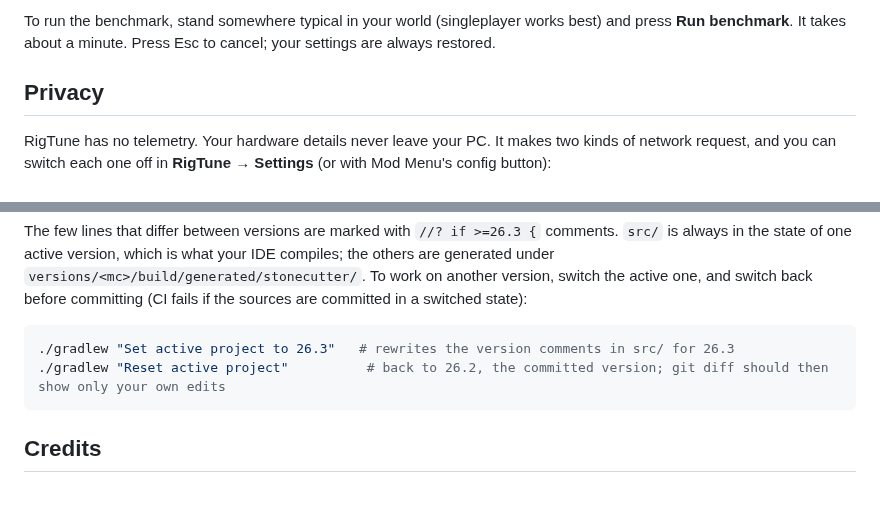
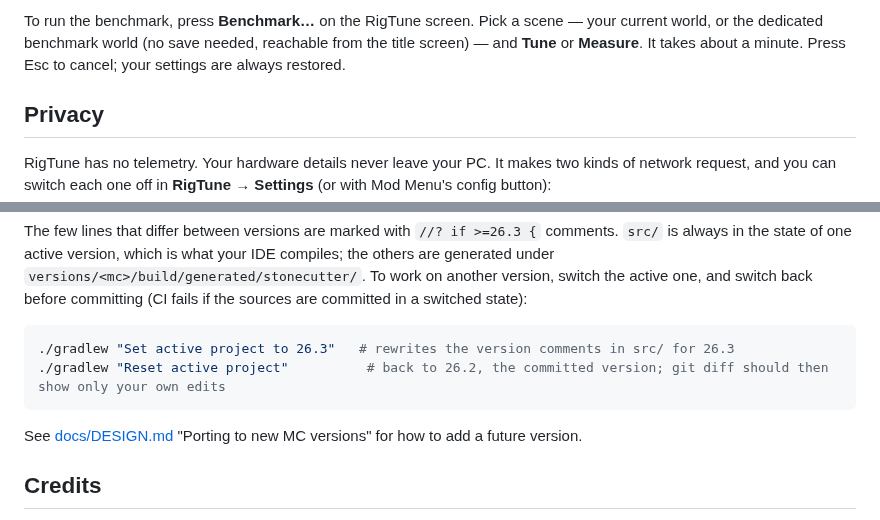
Before and after one commit to chaotix345/rigtune, a Markdown page: README.md, 2 parts joined by grey strips. GitHub-like rendering; blank space fills up the shorter version.

````diff
--- a/README.md
+++ b/README.md
@@ -50,5 +57,5 @@ Review the list, untick anything you don't want, and press **Apply**. If mods or
 
-To run the benchmark, stand somewhere typical in your world (singleplayer works best) and press **Run benchmark**. It takes about a minute. Press Esc to cancel; your settings are always restored.
+To run the benchmark, press **Benchmark…** on the RigTune screen. Pick a scene — your current world, or the dedicated benchmark world (no save needed, reachable from the title screen) — and **Tune** or **Measure**. It takes about a minute. Press Esc to cancel; your settings are always restored.
 
 ## Privacy
 
@@ -98,6 +105,8 @@ The few lines that differ between versions are marked with `//? if >=26.3 {` com
 ./gradlew "Reset active project"          # back to 26.2, the committed version; git diff should then show only your own edits
 ```
 
+See [docs/DESIGN.md](docs/DESIGN.md) "Porting to new MC versions" for how to add a future version.
+
 ## Credits
 
 - Mod lists used as input data: [Fabulously Optimized](https://github.com/Fabulously-Optimized/fabulously-optimized) (BSD-3-Clause) and [Additive](https://github.com/skywardmc/additive) (MIT).
````
Also changed, not shown: other parts of README.md (+20 -13 lines), docs/images/benchmark.jpg (added), docs/images/benchmark.png (deleted), docs/images/report.jpg (added), docs/images/report.png (deleted), docs/images/settings.jpg (added), docs/images/undo.jpg (added).
